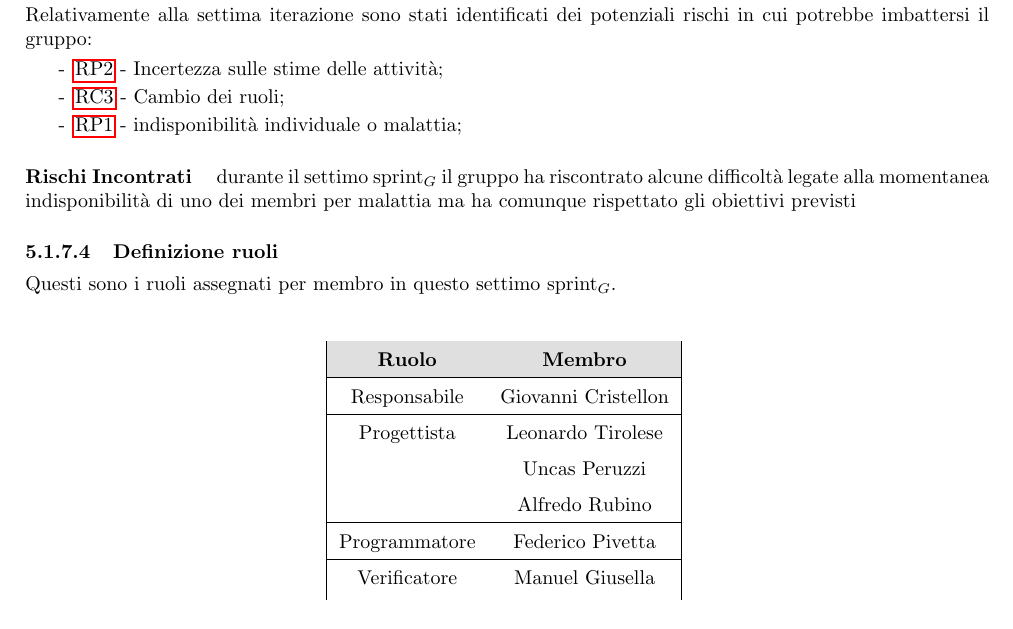
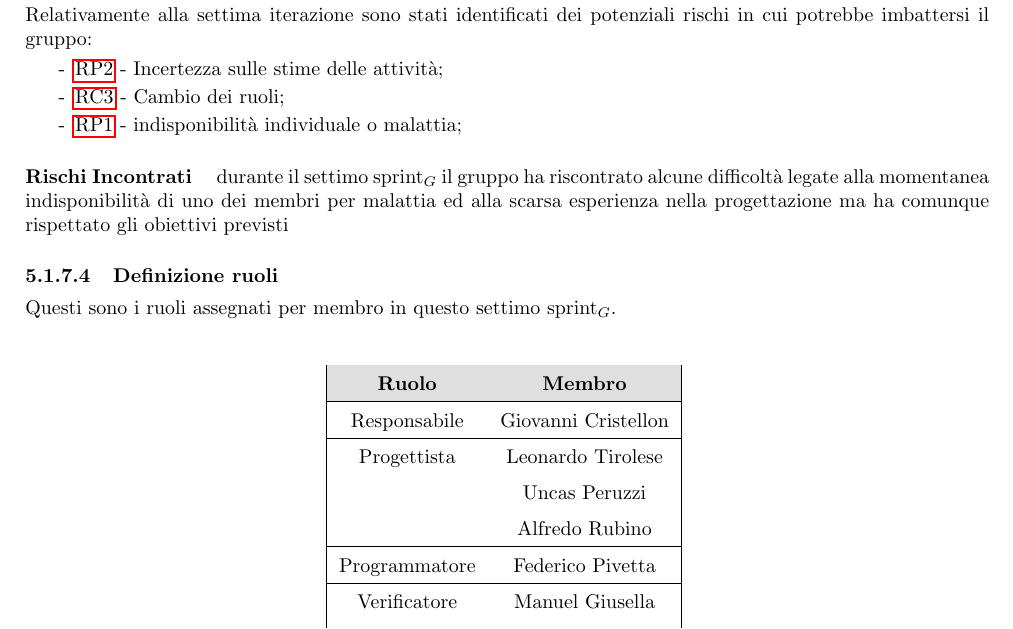
Before and after one commit to SevenBitsSwe/7BitsDocs, a LaTeX document (RTB/Piano_di_Progetto_v1.0.0.tex): part of page 41 of 43, cut so that both start at the same text. Compiled offline with pdfLaTeX.

Commit message:
modifiche minori

```diff
--- a/RTB/Piano_di_Progetto_v1.0.0.tex
+++ b/RTB/Piano_di_Progetto_v1.0.0.tex
@@ -1508,11 +1508,10 @@ Nonostante queste difficoltà, il gruppo è riuscito ad affrontare la prima fase
         \item [-] \hyperref[RP2]{RP2} - Incertezza sulle stime delle attività;
         \item [-] \hyperref[RC3]{RC3} - Cambio dei ruoli;
         \item [-] \hyperref[RP1]{RP1} - indisponibilità individuale o malattia;
-
         \end{itemize}
 
         \subparagraph*{Rischi Incontrati}\mbox{}
-        durante il settimo sprint$_G$ il gruppo ha riscontrato alcune difficoltà legate alla momentanea indisponibilità di uno dei membri per malattia ma ha comunque rispettato gli obiettivi previsti
+        durante il settimo sprint$_G$ il gruppo ha riscontrato alcune difficoltà legate alla momentanea indisponibilità di uno dei membri per malattia ed alla scarsa esperienza nella progettazione ma ha comunque rispettato gli obiettivi previsti
 
 
         \paragraph{Definizione ruoli}\mbox{}\vspace{0.4em}
```
Also changed, not shown: RTB/Piano_di_Progetto_v1.0.0.pdf.
